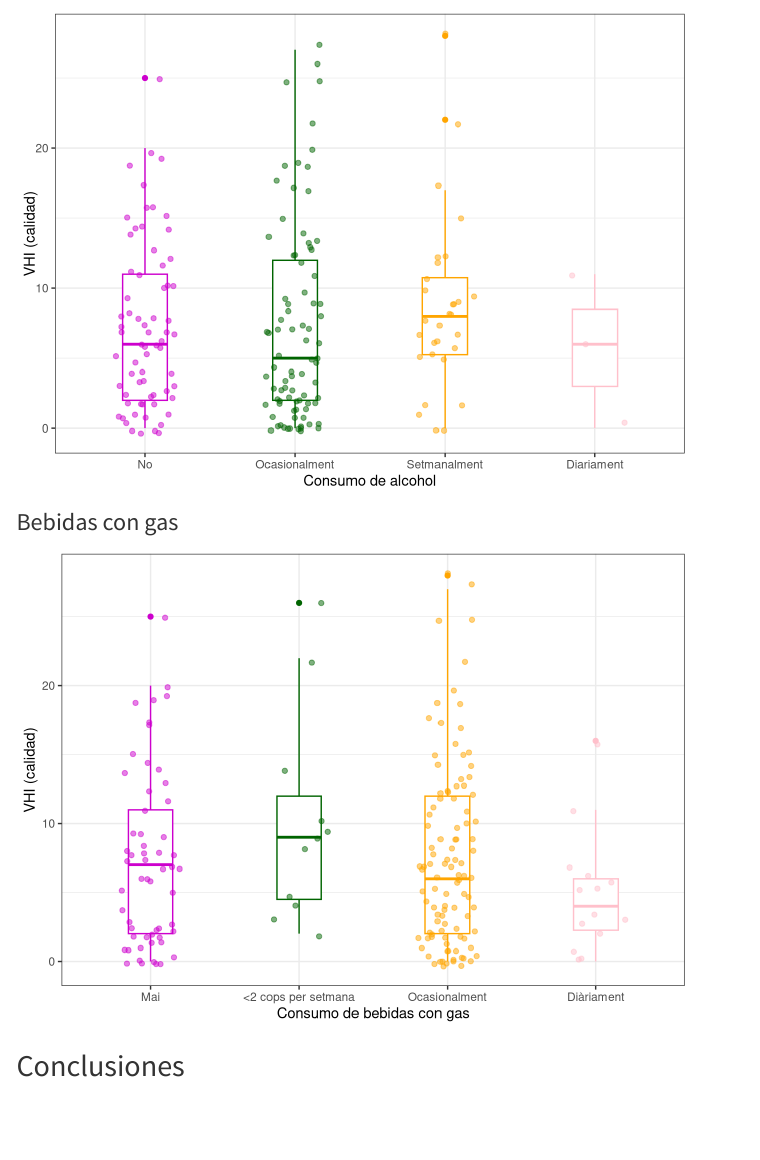
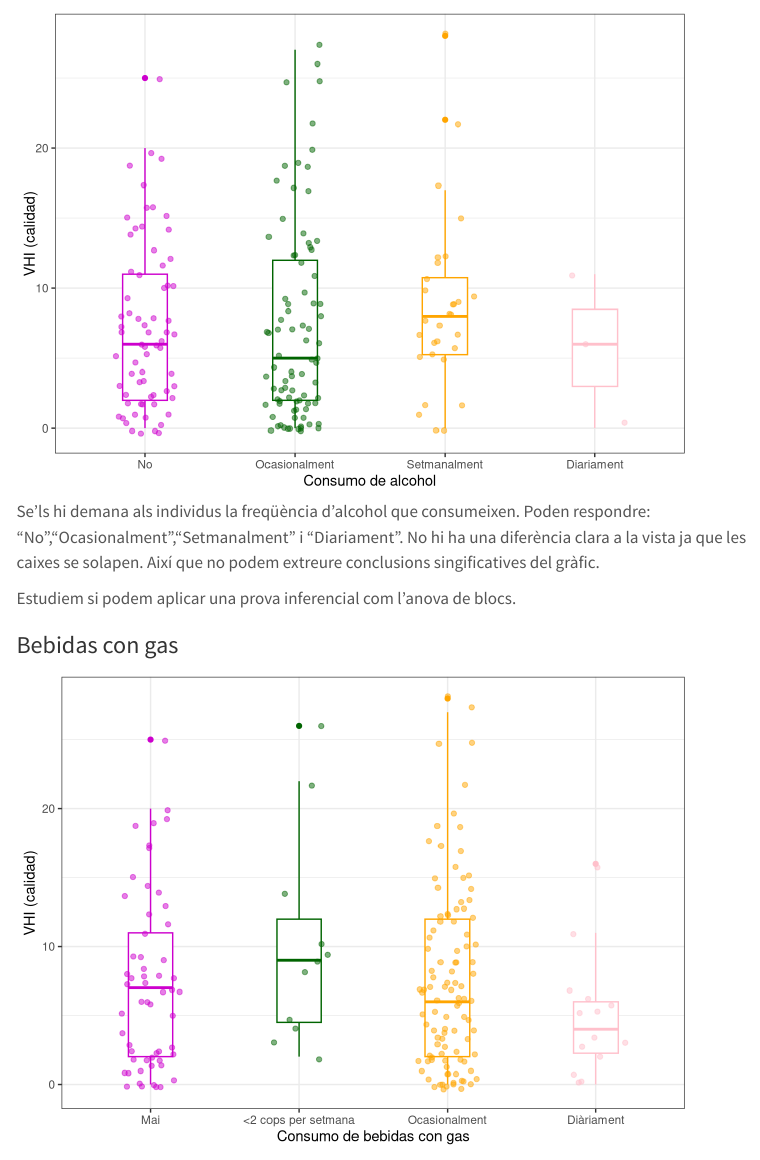
Before and after one commit to WatCadet/ENTREGA_2_AD, a Quarto document (entrega2.qmd): the page in a window 1100 px wide, from 3760 px down. Rendered offline with R 4.5, knitr and Pandoc in place of Quarto, with nearby package versions; menus at the side of the page are left out; column names are cleaned by a stand-in for the janitor package.

Commit message:
update 13.18

````diff
--- a/entrega2.qmd
+++ b/entrega2.qmd
@@ -183,6 +183,9 @@ ggplot(data, aes(x = alcohol, y = VHI)) +
   scale_color_manual(values = c("magenta3","darkgreen","orange", "pink", "lightblue")) +
   labs(x = "Consumo de alcohol", y = "VHI (calidad)")
 ```
+Se'ls hi demana als individus la freqüència d'alcohol que consumeixen. Poden respondre: "No","Ocasionalment","Setmanalment" i "Diariament". No hi ha una diferència clara a la vista ja que les caixes se solapen. Així que no podem extreure conclusions singificatives del gràfic.
+
+Estudiem si podem aplicar una prova inferencial com l'anova de blocs.
 
 ### Bebidas con gas
 
````
Also changed, not shown: entrega2.qmd (1 more changed lines).
